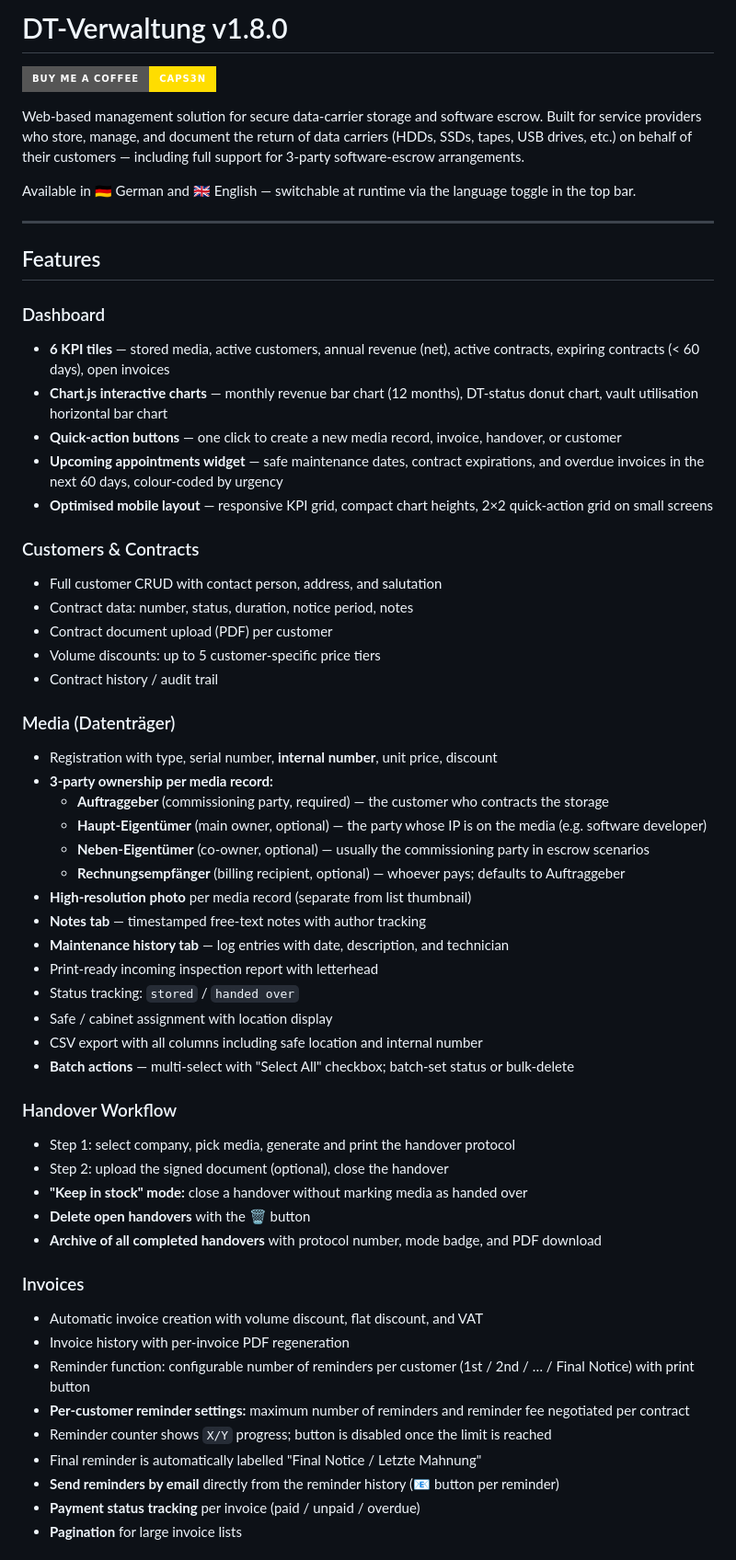
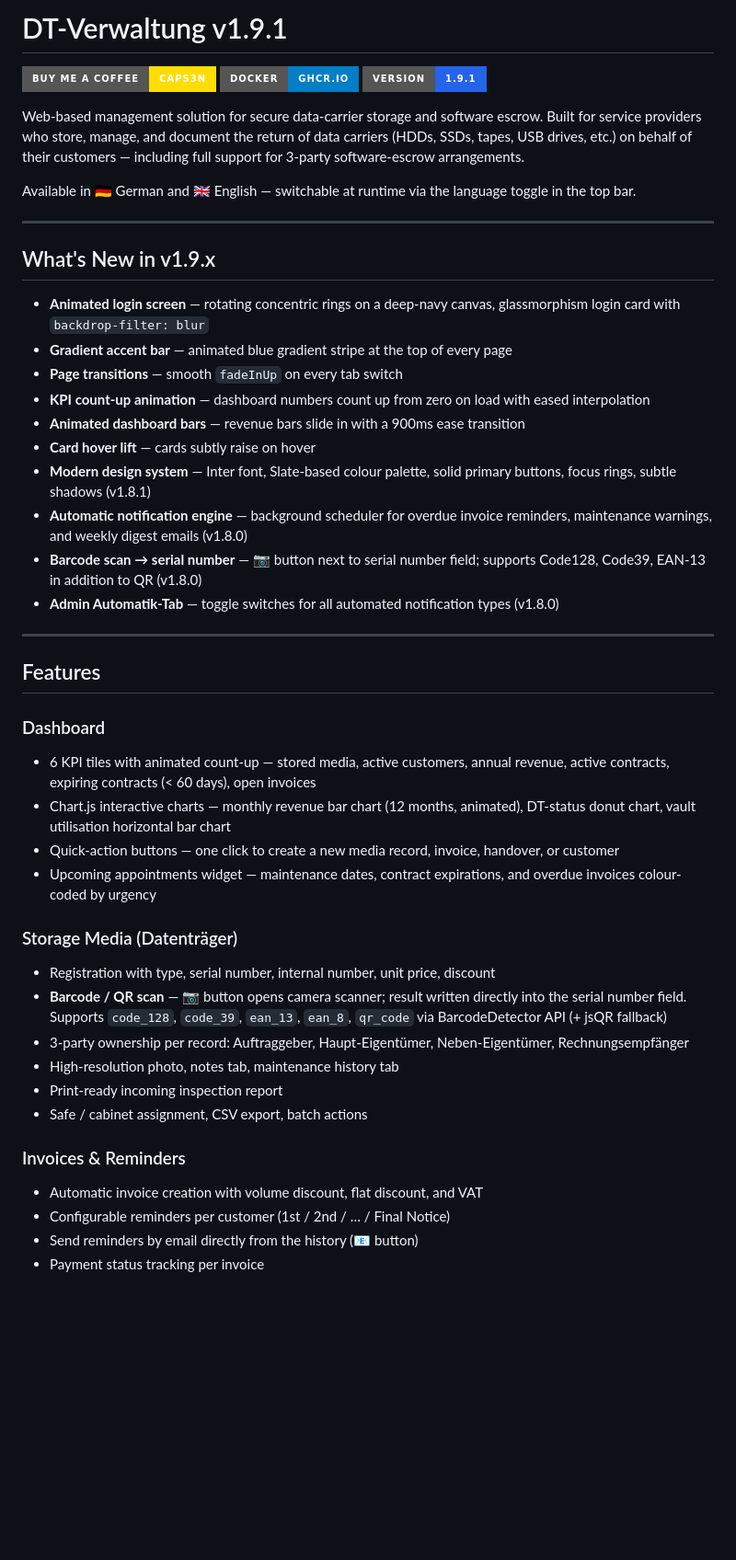
Before and after one commit to Caps3n/dt-verwaltung, a Markdown page: README.md, the part around one of its changes. Shown at 92% size. GitHub-like rendering; badges without logos; blank space fills up the shorter version.

```diff
--- a/README.md
+++ b/README.md
@@ -1,61 +1,49 @@
-# DT-Verwaltung v1.8.0
+# DT-Verwaltung v1.9.1
 
 [![Buy Me a Coffee](https://img.shields.io/badge/Buy%20Me%20a%20Coffee-caps3n-FFDD00?style=for-the-badge&logo=buy-me-a-coffee&logoColor=black)](https://www.buymeacoffee.com/caps3n)
+[![Docker](https://img.shields.io/badge/Docker-ghcr.io-blue?style=for-the-badge&logo=docker)](https://ghcr.io/caps3n/dt-verwaltung)
+[![Version](https://img.shields.io/badge/Version-1.9.1-2563eb?style=for-the-badge)](https://github.com/Caps3n/dt-verwaltung/releases)
 
-Web-based management solution for secure data-carrier storage and software escrow.
-Built for service providers who store, manage, and document the return of data carriers (HDDs, SSDs, tapes, USB drives, etc.) on behalf of their customers — including full support for 3-party software-escrow arrangements.
+Web-based management solution for secure data-carrier storage and software escrow. Built for service providers who store, manage, and document the return of data carriers (HDDs, SSDs, tapes, USB drives, etc.) on behalf of their customers — including full support for 3-party software-escrow arrangements.
 
 Available in 🇩🇪 German and 🇬🇧 English — switchable at runtime via the language toggle in the top bar.
+
+---
+
+## What's New in v1.9.x
+
+- **Animated login screen** — rotating concentric rings on a deep-navy canvas, glassmorphism login card with `backdrop-filter: blur`
+- **Gradient accent bar** — animated blue gradient stripe at the top of every page
+- **Page transitions** — smooth `fadeInUp` on every tab switch
+- **KPI count-up animation** — dashboard numbers count up from zero on load with eased interpolation
+- **Animated dashboard bars** — revenue bars slide in with a 900ms ease transition
+- **Card hover lift** — cards subtly raise on hover
+- **Modern design system** — Inter font, Slate-based colour palette, solid primary buttons, focus rings, subtle shadows (v1.8.1)
+- **Automatic notification engine** — background scheduler for overdue invoice reminders, maintenance warnings, and weekly digest emails (v1.8.0)
+- **Barcode scan → serial number** — 📷 button next to serial number field; supports Code128, Code39, EAN-13 in addition to QR (v1.8.0)
+- **Admin Automatik-Tab** — toggle switches for all automated notification types (v1.8.0)
 
 ---
 
 ## Features
 
 ### Dashboard
-- **6 KPI tiles** — stored media, active customers, annual revenue (net), active contracts, expiring contracts (< 60 days), open invoices
-- **Chart.js interactive charts** — monthly revenue bar chart (12 months), DT-status donut chart, vault utilisation horizontal bar chart
-- **Quick-action buttons** — one click to create a new media record, invoice, handover, or customer
-- **Upcoming appointments widget** — safe maintenance dates, contract expirations, and overdue invoices in the next 60 days, colour-coded by urgency
-- **Optimised mobile layout** — responsive KPI grid, compact chart heights, 2×2 quick-action grid on small screens
+- 6 KPI tiles with animated count-up — stored media, active customers, annual revenue, active contracts, expiring contracts (< 60 days), open invoices
+- Chart.js interactive charts — monthly revenue bar chart (12 months, animated), DT-status donut chart, vault utilisation horizontal bar chart
+- Quick-action buttons — one click to create a new media record, invoice, handover, or customer
+- Upcoming appointments widget — maintenance dates, contract expirations, and overdue invoices colour-coded by urgency
 
-### Customers & Contracts
-- Full customer CRUD with contact person, address, and salutation
-- Contract data: number, status, duration, notice period, notes
-- Contract document upload (PDF) per customer
-- Volume discounts: up to 5 customer-specific price tiers
-- Contract history / audit trail
+### Storage Media (Datenträger)
+- Registration with type, serial number, internal number, unit price, discount
+- **Barcode / QR scan** — 📷 button opens camera scanner; result written directly into the serial number field. Supports `code_128`, `code_39`, `ean_13`, `ean_8`, `qr_code` via BarcodeDetector API (+ jsQR fallback)
+- 3-party ownership per record: Auftraggeber, Haupt-Eigentümer, Neben-Eigentümer, Rechnungsempfänger
+- High-resolution photo, notes tab, maintenance history tab
+- Print-ready incoming inspection report
+- Safe / cabinet assignment, CSV export, batch actions
 
-### Media (Datenträger)
-- Registration with type, serial number, **internal number**, unit price, discount
-- **3-party ownership per media record:**
-  - **Auftraggeber** (commissioning party, required) — the customer who contracts the storage
-  - **Haupt-Eigentümer** (main owner, optional) — the party whose IP is on the media (e.g. software developer)
-  - **Neben-Eigentümer** (co-owner, optional) — usually the commissioning party in escrow scenarios
-  - **Rechnungsempfänger** (billing recipient, optional) — whoever pays; defaults to Auftraggeber
-- **High-resolution photo** per media record (separate from list thumbnail)
-- **Notes tab** — timestamped free-text notes with author tracking
-- **Maintenance history tab** — log entries with date, description, and technician
-- Print-ready incoming inspection report with letterhead
-- Status tracking: `stored` / `handed over`
-- Safe / cabinet assignment with location display
-- CSV export with all columns including safe location and internal number
-- **Batch actions** — multi-select with "Select All" checkbox; batch-set status or bulk-delete
+### Invoices & Reminders
+- Automatic invoice creation with volume discount, flat discount, and VAT
+- Configurable reminders per customer (1st / 2nd / … / Final Notice)
+- Send reminders by email directly from the history (📧 button)
+- Payment status tracking per invoice
 
-### Handover Workflow
-- Step 1: select company, pick media, generate and print the handover protocol
-- Step 2: upload the signed document (optional), close the handover
-- **"Keep in stock" mode:** close a handover without marking media as handed over
-- **Delete open handovers** with the 🗑 button
-- **Archive of all completed handovers** with protocol number, mode badge, and PDF download
-
-### Invoices
-- Automatic invoice creation with volume discount, flat discount, and VAT
-- Invoice history with per-invoice PDF regeneration
-- Reminder function: configurable number of reminders per customer (1st / 2nd / … / Final Notice) with print button
-- **Per-customer reminder settings:** maximum number of reminders and reminder fee negotiated per contract
-- Reminder counter shows `X/Y` progress; button is disabled once the limit is reached
-- Final reminder is automatically labelled "Final Notice / Letzte Mahnung"
-- **Send reminders by email** directly from the reminder history (📧 button per reminder)
-- **Payment status tracking** per invoice (paid / unpaid / overdue)
-- **Pagination** for large invoice lists
-
```
Also changed, not shown: other parts of README.md (+91 -146 lines).
